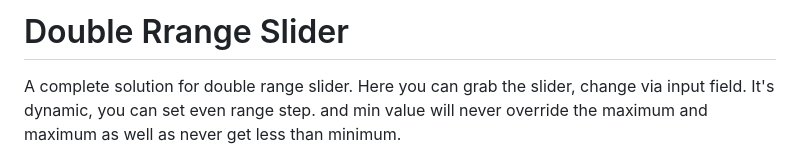
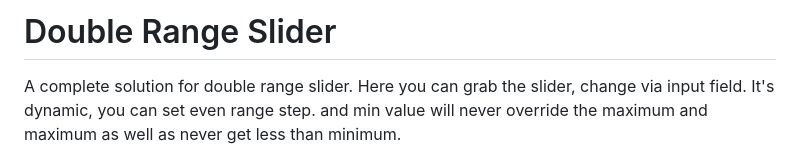
Before and after one commit to jahiidh/double-range-slider, a Markdown page: README.md, the part around the change. Drawn GitHub-style.

```diff
--- a/README.md
+++ b/README.md
@@ -1,4 +1,4 @@
-# Double Rrange Slider
+# Double Range Slider
 A complete solution for double range slider. Here you can grab the slider, change via input field. It's dynamic, you can set even range step. and min value will never override the maximum and maximum as well as never get less than minimum.
 
 ## Installation
```
